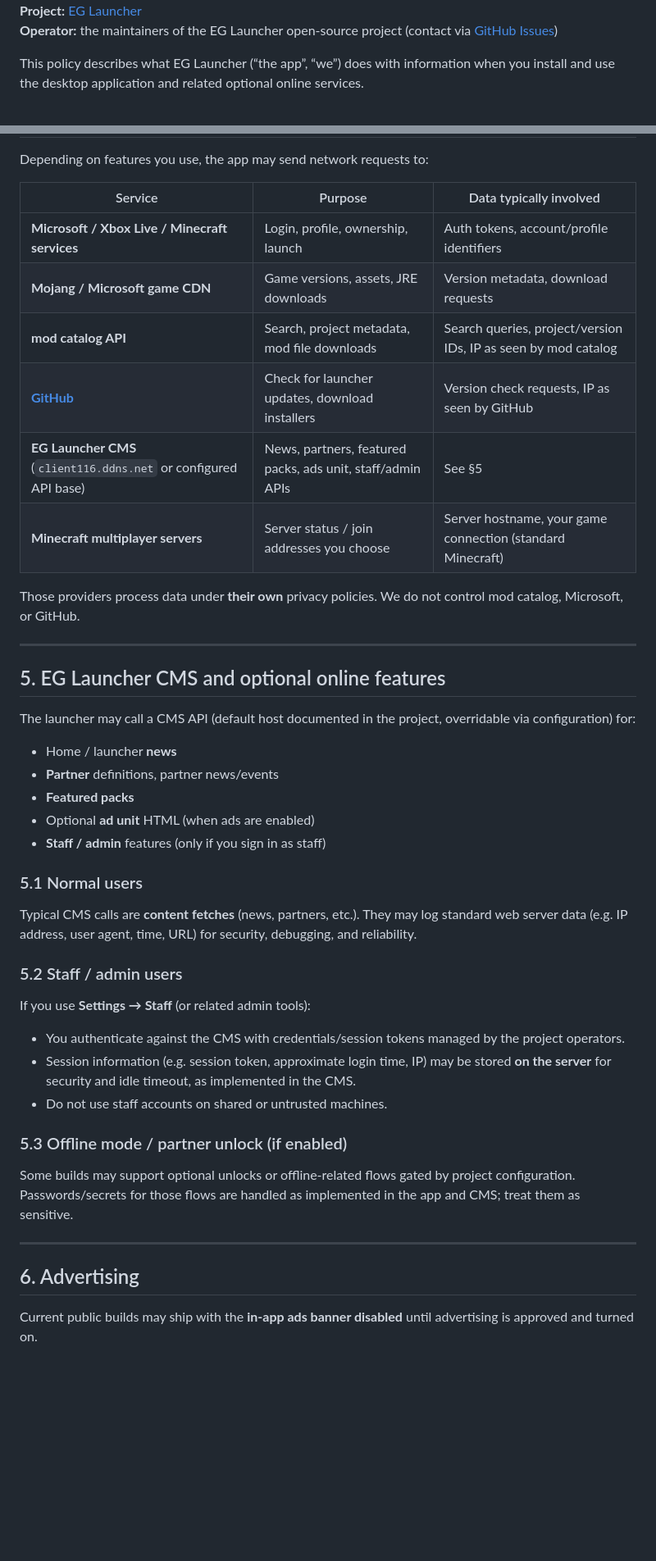
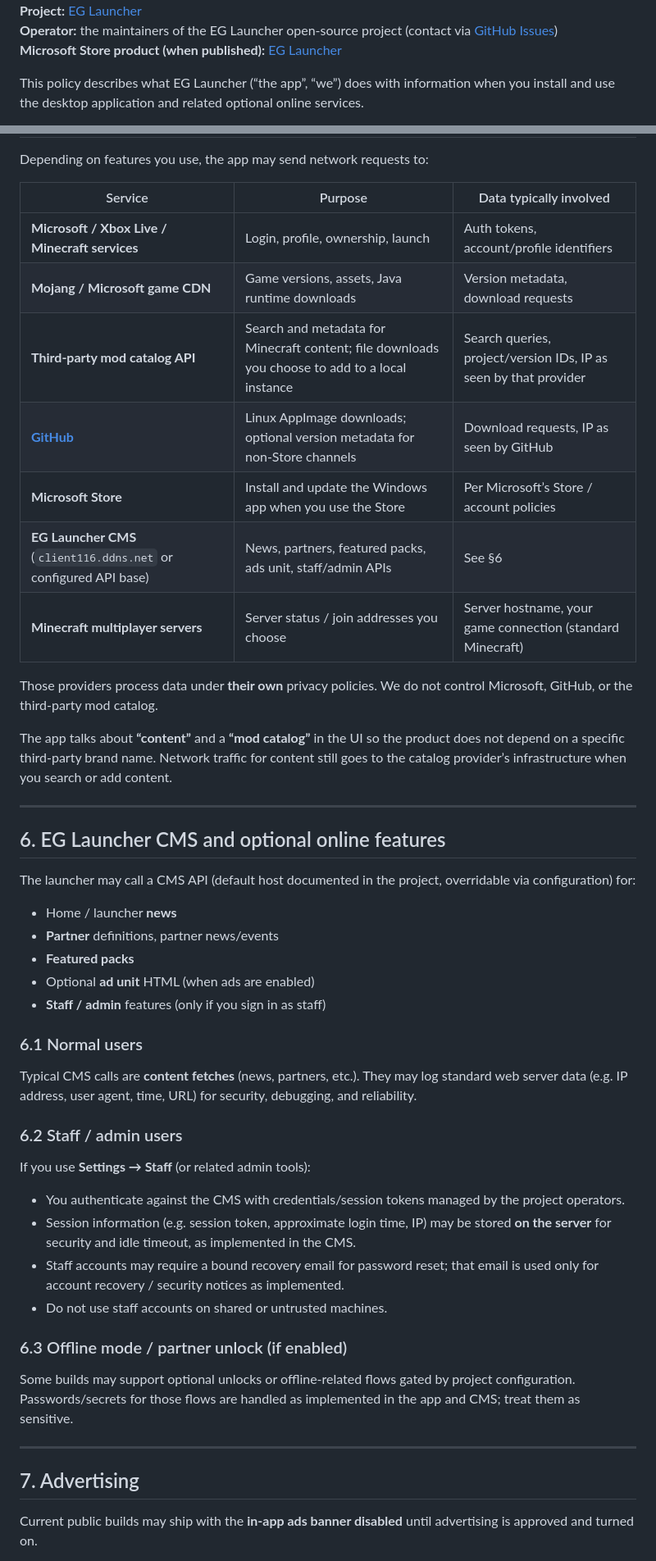
Before and after one commit to YourLovelyFox/eg-launcher, a Markdown page: PRIVACY.md, 2 parts joined by grey strips. Shown at 82% size. GitHub-like rendering; blank space fills up the shorter version.

```diff
--- a/PRIVACY.md
+++ b/PRIVACY.md
@@ -4,5 +4,6 @@
 **Project:** [EG Launcher](https://github.com/YourLovelyFox/eg-launcher)
 **Operator:** the maintainers of the EG Launcher open-source project (contact via [GitHub Issues](https://github.com/YourLovelyFox/eg-launcher/issues))
+**Microsoft Store product (when published):** [EG Launcher](https://apps.microsoft.com/detail/9P32SFSJH9B1)
 
 This policy describes what EG Launcher (“the app”, “we”) does with information when you install and use the desktop application and related optional online services.
 
@@ -62,17 +75,20 @@ Depending on features you use, the app may send network requests to:
 | Service | Purpose | Data typically involved |
 | ------- | ------- | ------------------------ |
 | **Microsoft / Xbox Live / Minecraft services** | Login, profile, ownership, launch | Auth tokens, account/profile identifiers |
-| **Mojang / Microsoft game CDN** | Game versions, assets, JRE downloads | Version metadata, download requests |
-| **mod catalog API** | Search, project metadata, mod file downloads | Search queries, project/version IDs, IP as seen by mod catalog |
-| **[GitHub](https://github.com/)** | Check for launcher updates, download installers | Version check requests, IP as seen by GitHub |
-| **EG Launcher CMS** (`client116.ddns.net` or configured API base) | News, partners, featured packs, ads unit, staff/admin APIs | See §5 |
+| **Mojang / Microsoft game CDN** | Game versions, assets, Java runtime downloads | Version metadata, download requests |
+| **Third-party mod catalog API** | Search and metadata for Minecraft content; file downloads you choose to add to a local instance | Search queries, project/version IDs, IP as seen by that provider |
+| **[GitHub](https://github.com/)** | Linux AppImage downloads; optional version metadata for non-Store channels | Download requests, IP as seen by GitHub |
+| **Microsoft Store** | Install and update the Windows app when you use the Store | Per Microsoft’s Store / account policies |
+| **EG Launcher CMS** (`client116.ddns.net` or configured API base) | News, partners, featured packs, ads unit, staff/admin APIs | See §6 |
 | **Minecraft multiplayer servers** | Server status / join addresses you choose | Server hostname, your game connection (standard Minecraft) |
 
-Those providers process data under **their own** privacy policies. We do not control mod catalog, Microsoft, or GitHub.
+Those providers process data under **their own** privacy policies. We do not control Microsoft, GitHub, or the third-party mod catalog.
+
+The app talks about **“content”** and a **“mod catalog”** in the UI so the product does not depend on a specific third-party brand name. Network traffic for content still goes to the catalog provider’s infrastructure when you search or add content.
 
 ---
 
-## 5. EG Launcher CMS and optional online features
+## 6. EG Launcher CMS and optional online features
 
 The launcher may call a CMS API (default host documented in the project, overridable via configuration) for:
 
@@ -82,25 +98,26 @@ The launcher may call a CMS API (default host documented in the project, overrid
 - Optional **ad unit** HTML (when ads are enabled)
 - **Staff / admin** features (only if you sign in as staff)
 
-### 5.1 Normal users
+### 6.1 Normal users
 
 Typical CMS calls are **content fetches** (news, partners, etc.). They may log standard web server data (e.g. IP address, user agent, time, URL) for security, debugging, and reliability.
 
-### 5.2 Staff / admin users
+### 6.2 Staff / admin users
 
 If you use **Settings → Staff** (or related admin tools):
 
 - You authenticate against the CMS with credentials/session tokens managed by the project operators.
 - Session information (e.g. session token, approximate login time, IP) may be stored **on the server** for security and idle timeout, as implemented in the CMS.
+- Staff accounts may require a bound recovery email for password reset; that email is used only for account recovery / security notices as implemented.
 - Do not use staff accounts on shared or untrusted machines.
 
-### 5.3 Offline mode / partner unlock (if enabled)
+### 6.3 Offline mode / partner unlock (if enabled)
 
 Some builds may support optional unlocks or offline-related flows gated by project configuration. Passwords/secrets for those flows are handled as implemented in the app and CMS; treat them as sensitive.
 
 ---
 
-## 6. Advertising
+## 7. Advertising
 
 Current public builds may ship with the **in-app ads banner disabled** until advertising is approved and turned on.
 
```
Also changed, not shown: other parts of PRIVACY.md (+38 -24 lines).
